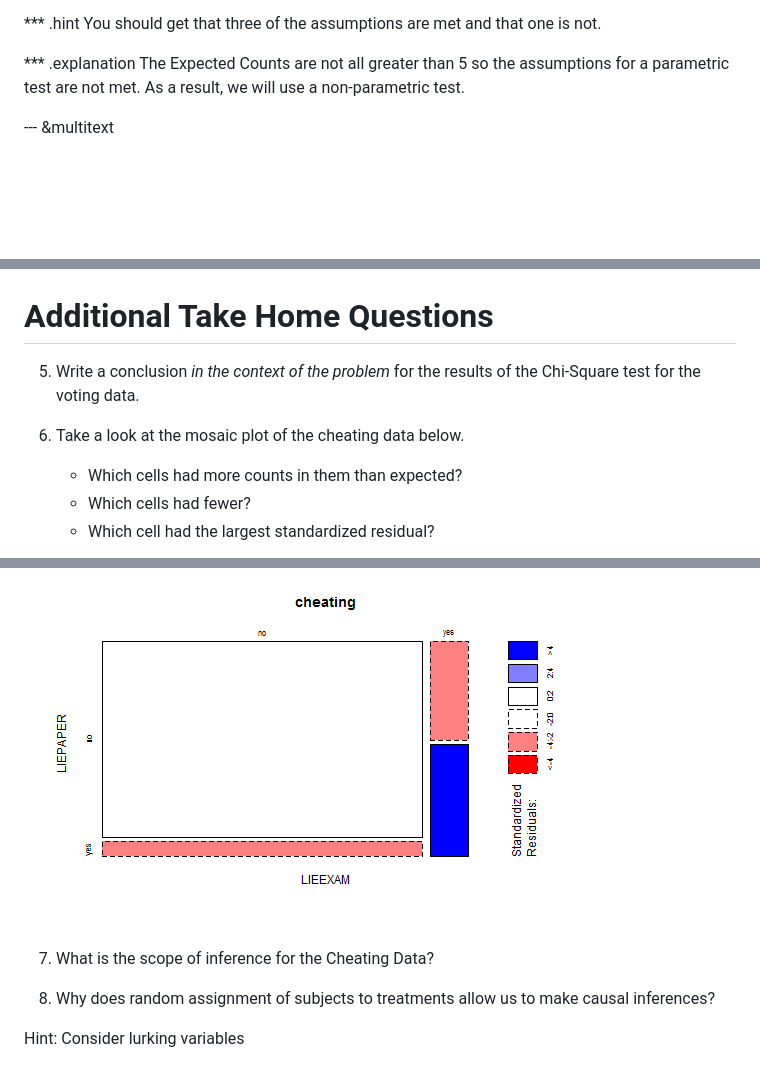
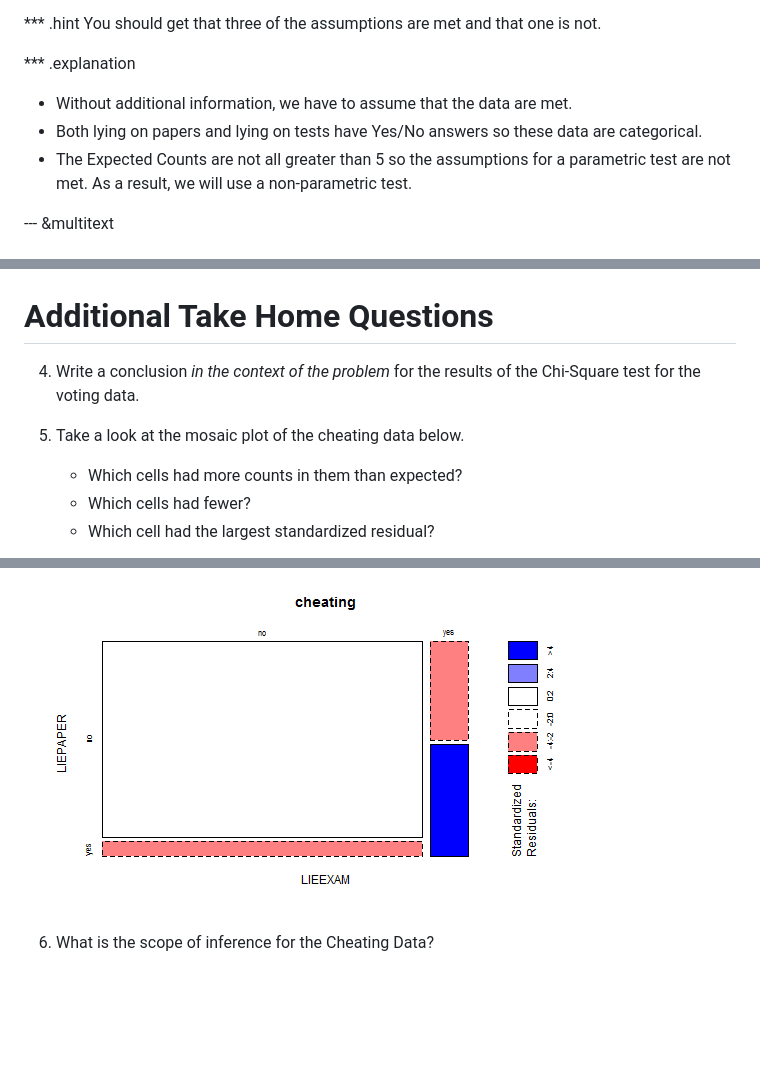
Before and after one commit to arturochian/Ch4-Chi-Squared-act, a Markdown page: index.md, 3 parts joined by grey strips. Drawn GitHub-style; blank space fills up the shorter version.

```diff
--- a/index.md
+++ b/index.md
@@ -277,7 +277,9 @@ chisq.test(lietable)$expected
 You should get that three of the assumptions are met and that one is not.
 
 *** .explanation
-The Expected Counts are not all greater than 5 so the assumptions for a parametric test are not met.  As a result, we will use a non-parametric test.
+* Without additional information, we have to assume that the data are met.
+* Both lying on papers and lying on tests have Yes/No answers so these data are categorical.
+* The Expected Counts are not all greater than 5 so the assumptions for a parametric test are not met.  As a result, we will use a non-parametric test.
 
 --- &multitext
 # Contributions to the Test Statistic
@@ -474,9 +479,9 @@ These voters were randomly selected so we can infer these results to all America
 ---
 # Additional Take Home Questions
 
-5) Write a conclusion *in the context of the problem* for the results of the Chi-Square test for the voting data.
+4) Write a conclusion *in the context of the problem* for the results of the Chi-Square test for the voting data.
 
-6) Take a look at the mosaic plot of the cheating data below.
+5) Take a look at the mosaic plot of the cheating data below.
     - Which cells had more counts in them than expected?
     - Which cells had fewer?
     - Which cell had the largest standardized residual?
@@ -488,8 +493,4 @@ mosaicplot(~LIEEXAM + LIEPAPER, data = cheating, shade = T)
 
 <img src="assets/fig/cheat_resid-1.png" title="plot of chunk cheat_resid" alt="plot of chunk cheat_resid" style="display: block; margin: auto;" />
 
-7) What is the scope of inference for the Cheating Data?
-
-8) Why does random assignment of subjects to treatments allow us to make causal inferences?
-
-Hint: Consider lurking variables
+6) What is the scope of inference for the Cheating Data?
```
Also changed, not shown: other parts of index.md (+14 -11 lines), assets/fig/vote_dist-1.png, 2 other files.
